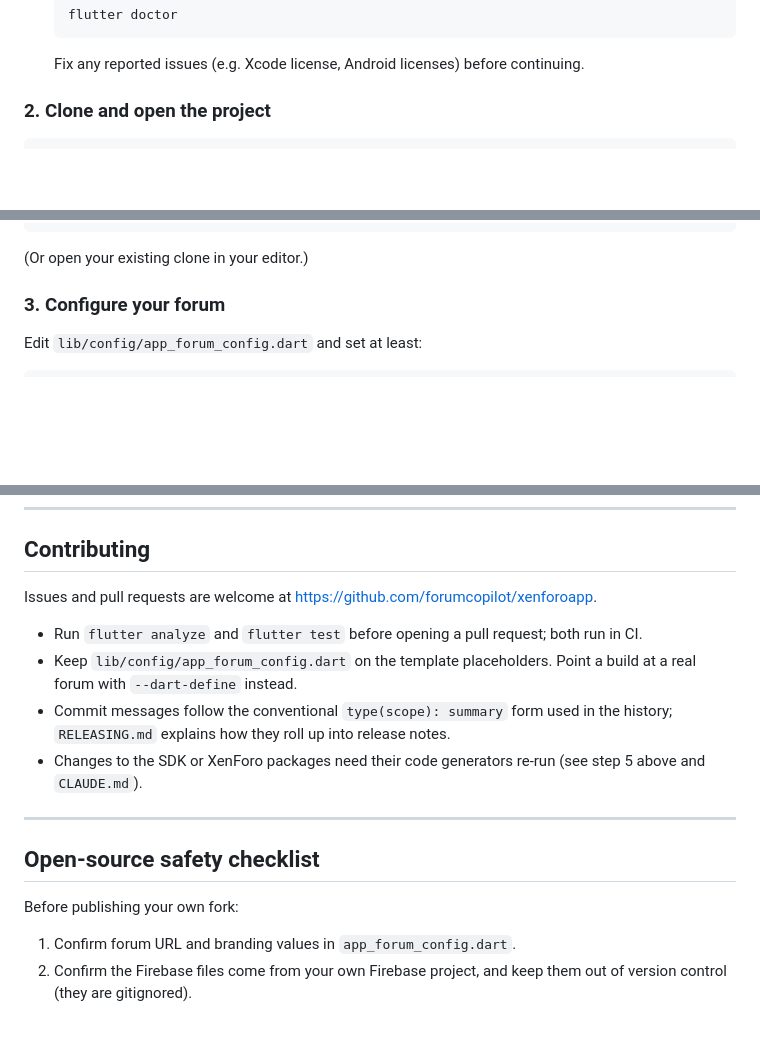
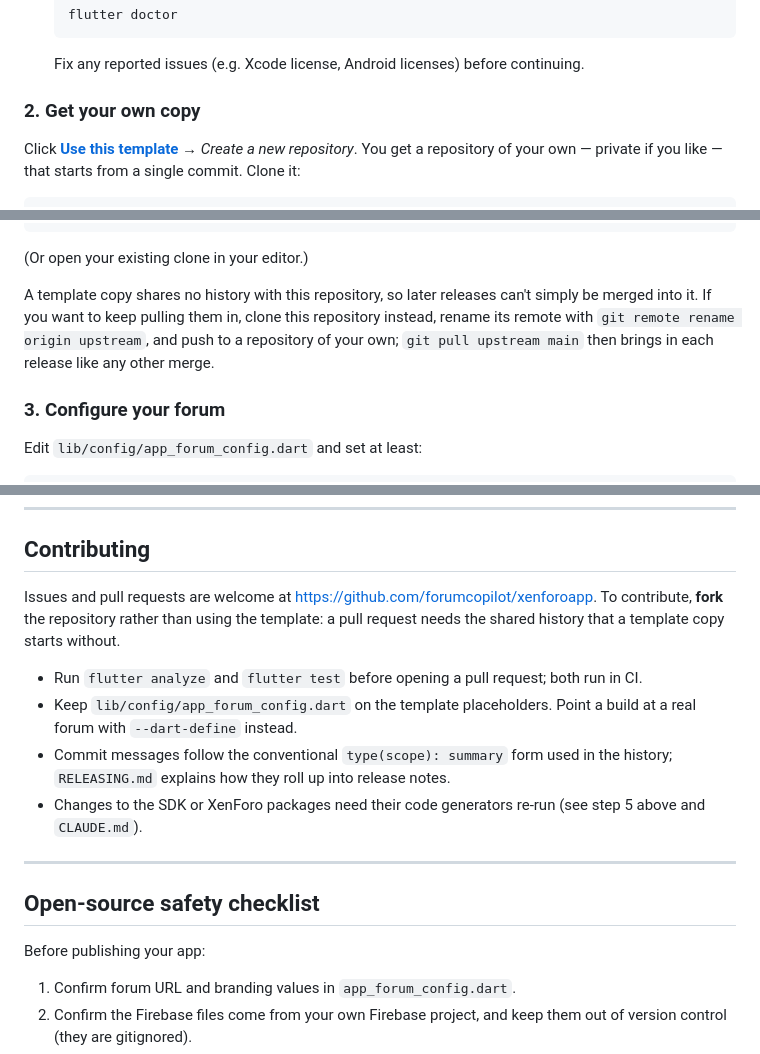
Before and after one commit to forumcopilot/xenforoapp, a Markdown page: README.md, 3 parts joined by grey strips. GitHub-like rendering; blank space fills up the shorter version.

Commit message:
docs(readme): start your app from "Use this template" (#2)
The repository is a GitHub template, but the README told people to
clone it. Step 2 now starts from Use this template (with how to keep
pulling releases), the checklist says "your app" rather than "fork",
and Contributing asks for a fork, which pull requests need.

Co-authored-by: Claude Opus 5.5 <noreply@anthropic.com>

````diff
--- a/README.md
+++ b/README.md
@@ -121,6 +121,8 @@ Follow these steps to build and start the app on macOS.
   ```
   Fix any reported issues (e.g. Xcode license, Android licenses) before continuing.
 
-### 2. Clone and open the project
+### 2. Get your own copy
+
+Click **[Use this template](https://github.com/forumcopilot/xenforoapp/generate)** → *Create a new repository*. You get a repository of your own — private if you like — that starts from a single commit. Clone it:
 
 ```bash
@@ -129,6 +131,8 @@ cd xenforoapp
 ```
 
 (Or open your existing clone in your editor.)
+
+A template copy shares no history with this repository, so later releases can't simply be merged into it. If you want to keep pulling them in, clone this repository instead, rename its remote with `git remote rename origin upstream`, and push to a repository of your own; `git pull upstream main` then brings in each release like any other merge.
 
 ### 3. Configure your forum
 
@@ -310,7 +314,7 @@ For the full local setup, from a local XenForo with the add-on through ngrok to
 
 ## Contributing
 
-Issues and pull requests are welcome at https://github.com/forumcopilot/xenforoapp.
+Issues and pull requests are welcome at https://github.com/forumcopilot/xenforoapp. To contribute, **fork** the repository rather than using the template: a pull request needs the shared history that a template copy starts without.
 
 - Run `flutter analyze` and `flutter test` before opening a pull request; both run in CI.
 - Keep `lib/config/app_forum_config.dart` on the template placeholders. Point a build at a real forum with `--dart-define` instead.
@@ -321,7 +325,7 @@ Issues and pull requests are welcome at https://github.com/forumcopilot/xenforoa
 
 ## Open-source safety checklist
 
-Before publishing your own fork:
+Before publishing your app:
 
 1. Confirm forum URL and branding values in `app_forum_config.dart`.
 2. Confirm the Firebase files come from your own Firebase project, and keep them out of version control (they are gitignored).
````
Also changed, not shown: other parts of README.md (+2 -2 lines).
